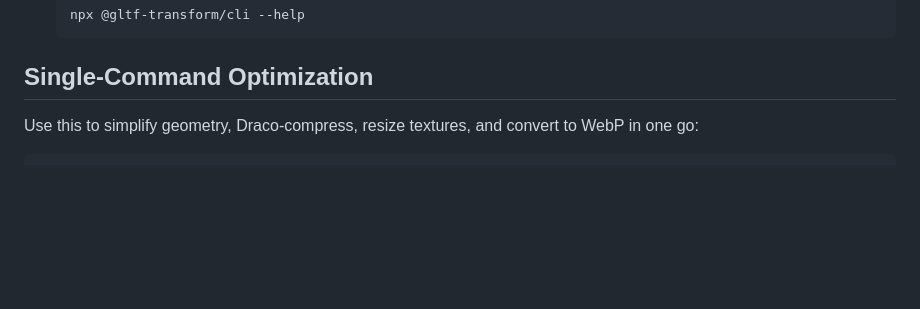
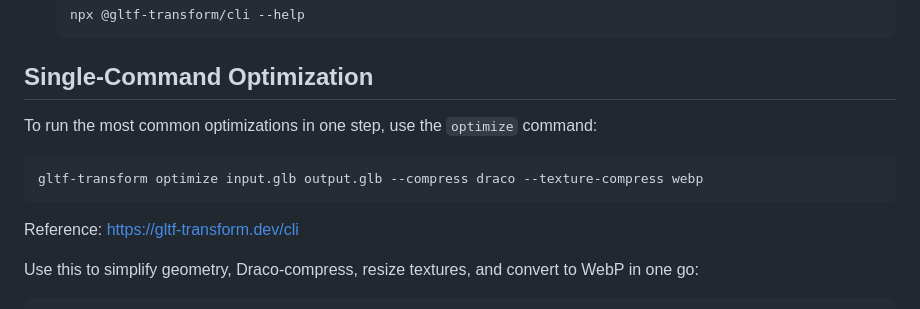
Before and after one commit to KCollins/xr-notes, a Markdown page: documentation/gltf-transform-workflow.md, the part around the change. GitHub-like rendering; blank space fills up the shorter version.

Commit message:
Added reference to the glTF Transform website on the markdown

````diff
--- a/documentation/gltf-transform-workflow.md
+++ b/documentation/gltf-transform-workflow.md
@@ -19,6 +19,14 @@
    ```
 
 ## Single-Command Optimization
+
+To run the most common optimizations in one step, use the `optimize` command:
+
+```bash
+gltf-transform optimize input.glb output.glb --compress draco --texture-compress webp
+```
+
+Reference: https://gltf-transform.dev/cli
 
 Use this to simplify geometry, Draco-compress, resize textures, and convert to WebP in one go:
 
````
